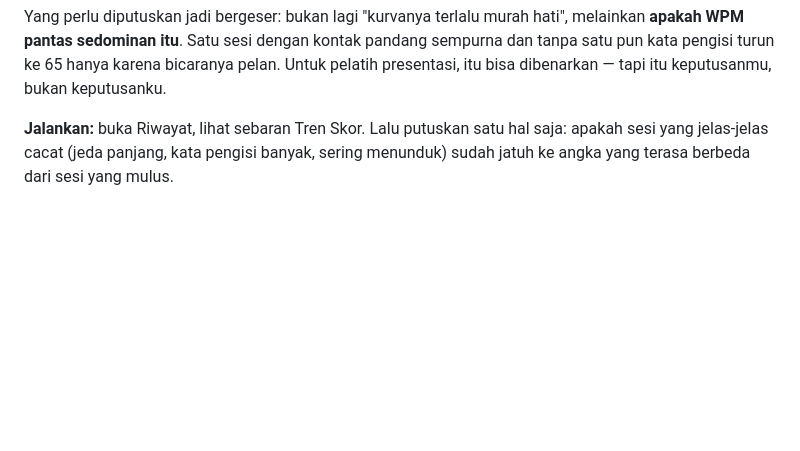
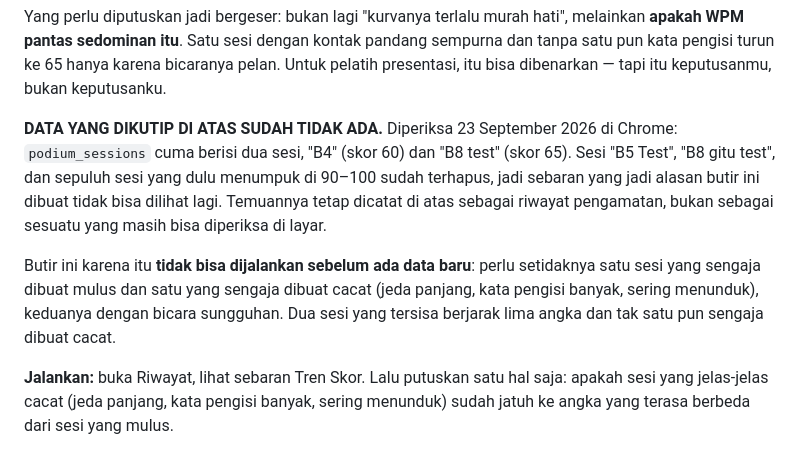
Before and after one commit to iridescentha/podium-app, a Markdown page: TODO.md, the part around the change. Rendered like a GitHub page; blank space fills up the shorter version.

Commit message:
docs(todo): B13 tidak bisa dijalankan — data yang jadi alasannya sudah terhapus
Riwayat sekarang cuma berisi dua sesi (skor 60 dan 65). Sebaran sepuluh
sesi di 90-100 yang jadi dasar butir ini tidak ada lagi, jadi butirnya
ditandai butuh data baru lebih dulu.

Co-Authored-By: Claude Opus 5 <noreply@anthropic.com>

```diff
--- a/TODO.md
+++ b/TODO.md
@@ -125,6 +125,19 @@ melainkan **apakah WPM pantas sedominan itu**. Satu sesi dengan kontak pandang
 sempurna dan tanpa satu pun kata pengisi turun ke 65 hanya karena bicaranya
 pelan. Untuk pelatih presentasi, itu bisa dibenarkan — tapi itu keputusanmu,
 bukan keputusanku.
+
+**DATA YANG DIKUTIP DI ATAS SUDAH TIDAK ADA.** Diperiksa 23 September 2026 di
+Chrome: `podium_sessions` cuma berisi dua sesi, "B4" (skor 60) dan "B8 test"
+(skor 65). Sesi "B5 Test", "B8 gitu test", dan sepuluh sesi yang dulu menumpuk
+di 90–100 sudah terhapus, jadi sebaran yang jadi alasan butir ini dibuat tidak
+bisa dilihat lagi. Temuannya tetap dicatat di atas sebagai riwayat pengamatan,
+bukan sebagai sesuatu yang masih bisa diperiksa di layar.
+
+Butir ini karena itu **tidak bisa dijalankan sebelum ada data baru**: perlu
+setidaknya satu sesi yang sengaja dibuat mulus dan satu yang sengaja dibuat
+cacat (jeda panjang, kata pengisi banyak, sering menunduk), keduanya dengan
+bicara sungguhan. Dua sesi yang tersisa berjarak lima angka dan tak satu pun
+sengaja dibuat cacat.
 
 **Jalankan:** buka Riwayat, lihat sebaran Tren Skor. Lalu putuskan satu hal
 saja: apakah sesi yang jelas-jelas cacat (jeda panjang, kata pengisi banyak,
```
